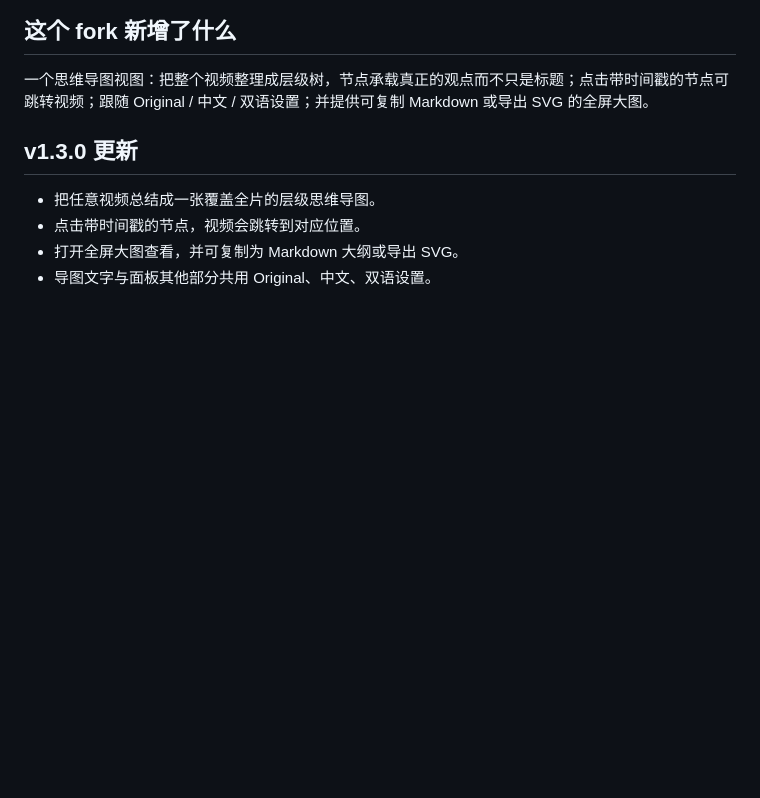
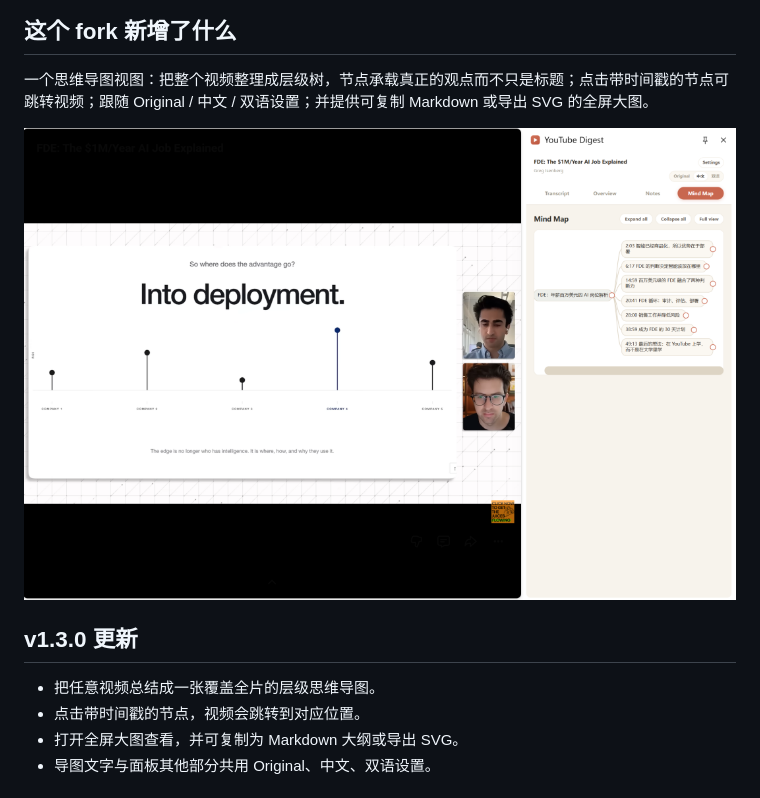
Before and after one commit to Hellenli624/youtube-digest-mindmap, a Markdown page: README.zh-CN.md, the part around the change. Rendered like a GitHub page; pictures changed too: mindmap-side-panel.png (added); blank space fills up the shorter version.

Commit message:
Add mind map screenshots to the READMEs
Keeps the inherited demo images and adds the fork's mind map: the full-page view in README.md and the side panel view in README.zh-CN.md.

```diff
--- a/README.zh-CN.md
+++ b/README.zh-CN.md
@@ -23,6 +23,8 @@ YouTube Digest 是一个需要自行提供 API Key 的开源项目，通过 GitH
 ## 这个 fork 新增了什么
 
 一个思维导图视图：把整个视频整理成层级树，节点承载真正的观点而不只是标题；点击带时间戳的节点可跳转视频；跟随 Original / 中文 / 双语设置；并提供可复制 Markdown 或导出 SVG 的全屏大图。
+
+![思维导图侧栏视图](mindmap-side-panel.png)
 
 ## v1.3.0 更新
 
```
Also changed, not shown: README.md (+2 -0 lines), mindmap-full-page.png (added).
